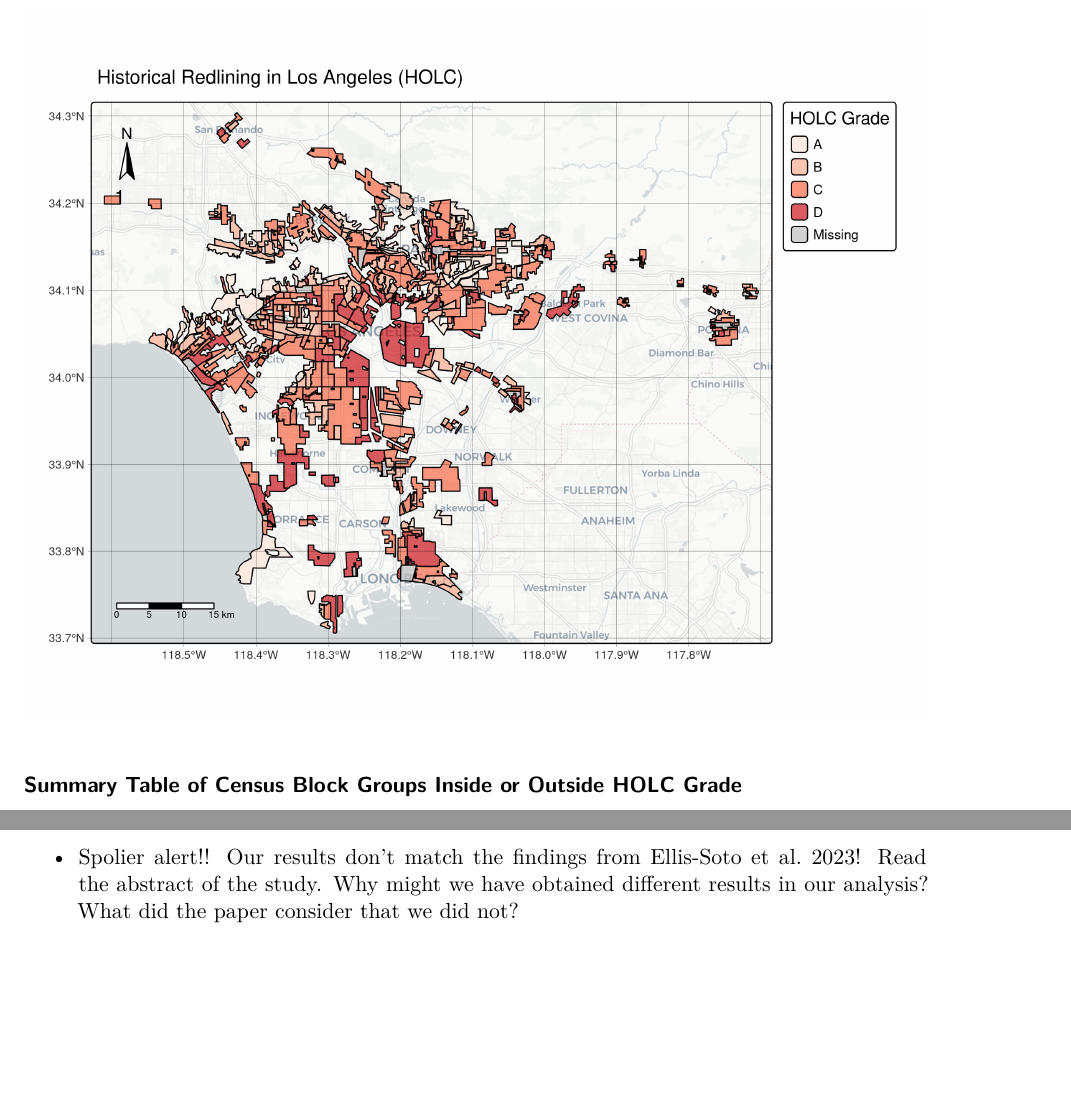
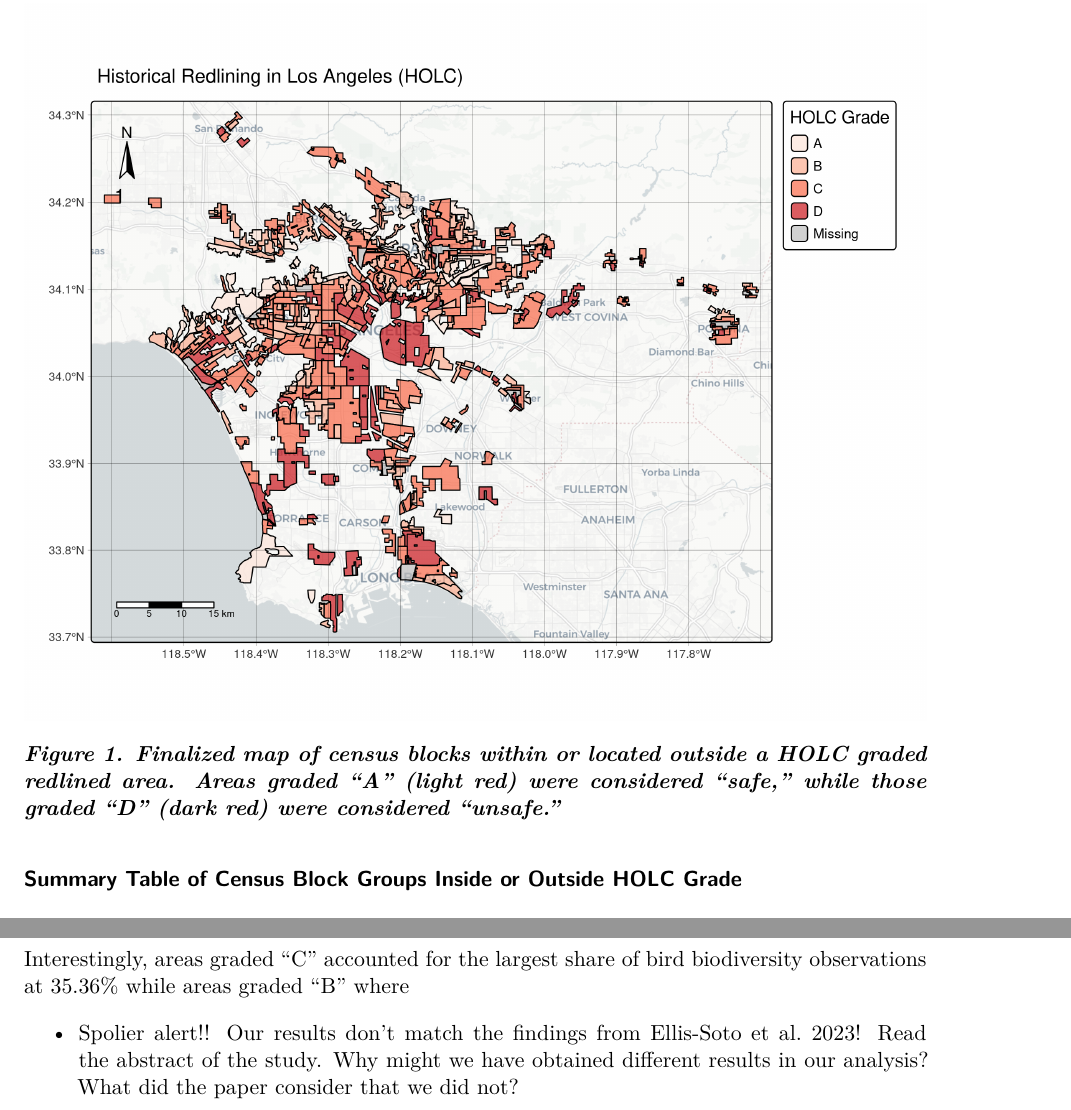
Before and after one commit to vedikaS-byte/eds-223-hw-2, a Quarto document (eds-223-hw2.qmd): two parts of pages 4 and 9 of 9, joined at a grey line, cut at the place of the change, the shorter picture padded with empty space. Rendered offline with R 4.5, knitr and Pandoc in place of Quarto, then LaTeX, with nearby package versions; some code elsewhere in the file could not run offline.

Commit message:
General update

````diff
--- a/eds-223-hw2.qmd
+++ b/eds-223-hw2.qmd
@@ -159,6 +160,10 @@ tmap_save(map1, "figs/LA_HOC.png")
 ```
 
 ![](figs/LA_HOC.png)
+
+***Figure 1. Finalized map of census blocks within or located outside a
+HOLC graded redlined area. Areas graded “A” (light red) were considered
+“safe,” while those graded “D” (dark red) were considered “unsafe.”***
 
 ### Summary Table of Census Block Groups Inside or Outside HOLC Grade
 
@@ -390,6 +395,9 @@ bird_summary %>%
 
 ```
 
+Interestingly, areas graded “C” accounted for the largest share of bird
+biodiversity observations at 35.36% while areas graded "B" where
+
 -   Spolier alert!! Our results don’t match the findings from Ellis-Soto
     et al. 2023! Read the abstract of the study. Why might we have
     obtained different results in our analysis? What did the paper
````
Also changed, not shown: README.md, eds-223-hw2.qmd (7 more changed lines).
